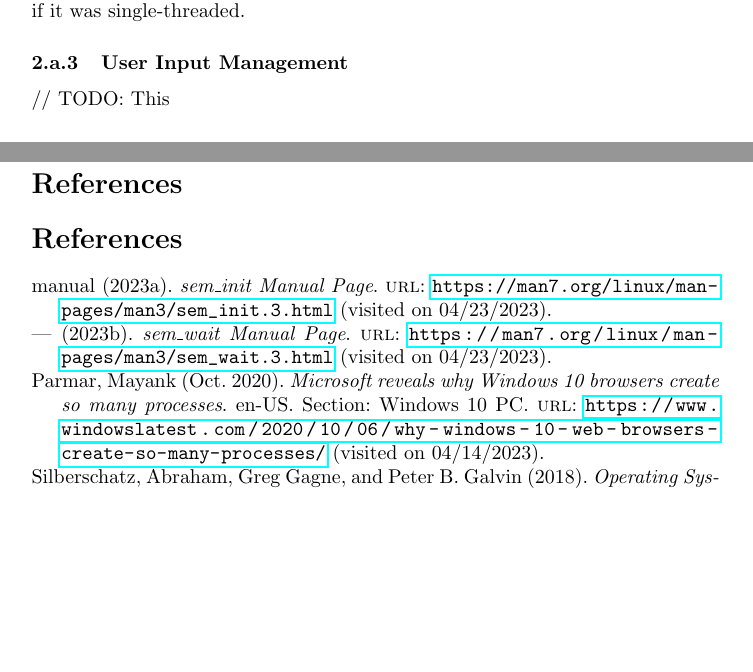
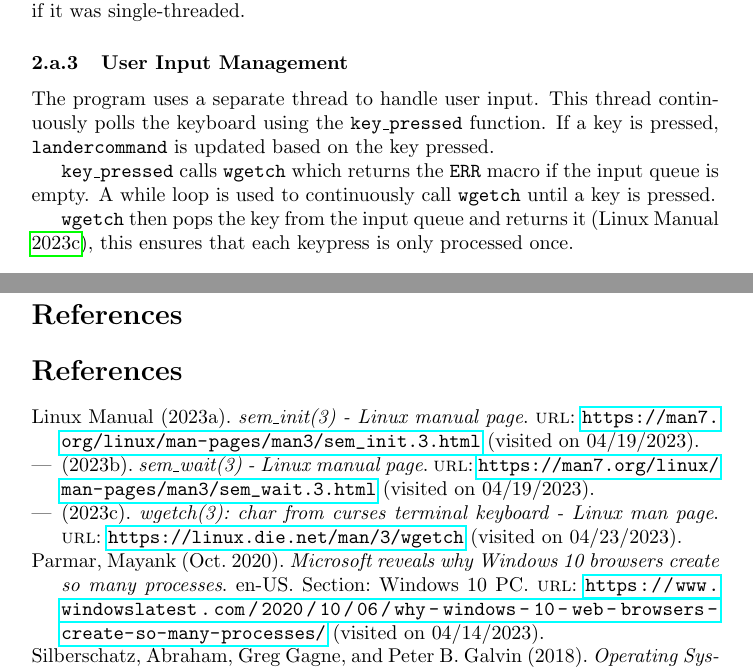
Before and after one commit to kieranknowles1/ComputerNetworksAssignment, a LaTeX problem sheet (Operating Systems Assignment.tex, which reads Operating Systems Assignment.bib): two parts of pages 5 and 7 of 7, joined at a grey line, cut so that both start at the same text, the shorter picture padded with empty space. Compiled offline with pdfLaTeX.

Commit message:
Document input management

```diff
--- a/Operating Systems Assignment.bib
+++ b/Operating Systems Assignment.bib
@@ -24,7 +24,6 @@
 	file = {Snapshot:C\:\\Users\\kiera\\Zotero\\storage\\Q4LVMPAH\\why-windows-10-web-browsers-create-so-many-processes.html:text/html},
 }
 
-@misc(manual_sem_init,
-	title = {sem\_init Manual Page},
+@misc{linux_manual_sem_init3_nodate,
+	title = {sem\_init(3) - {Linux} manual page},
 	url = {https://man7.org/linux/man-pages/man3/sem_init.3.html},
-	author = {manual},
@@ -30,0 +36,2 @@
+	title = {sem\_wait(3) - {Linux} manual page},
+	url = {https://man7.org/linux/man-pages/man3/sem_wait.3.html},
@@ -31,9 +44,6 @@
+	title = {wgetch(3): char from curses terminal keyboard - {Linux} man page},
+	url = {https://linux.die.net/man/3/wgetch},
 	urldate = {2023-04-23},
-)
-
-@misc(manual_sem_wait,
-	title = {sem\_wait Manual Page},
-	url = {https://man7.org/linux/man-pages/man3/sem_wait.3.html},
-	author = {manual},
-	urldate = {2023-04-23},
-)
+	author = {{Linux Manual}},
+	file = {wgetch(3)\: char from curses terminal keyboard - Linux man page:C\:\\Users\\kiera\\Zotero\\storage\\B5XWTFW8\\wgetch.html:text/html},
+}
--- a/Operating Systems Assignment.tex
+++ b/Operating Systems Assignment.tex
@@ -9,6 +9,9 @@
 \usepackage{svg}
 
 \usepackage{hyperref}
+
+% https://tex.stackexchange.com/questions/65291/code-snippet-in-text
+\newcommand{\code}[1]{\texttt{#1}}
 
 % https://tex.stackexchange.com/questions/116534/lstlisting-line-wrapping
 \lstset{
@@ -181,8 +184,16 @@ two separate processes. The process is the same for both scenarios.
         use more system resources multithreaded than it would if it was single-threaded.
 
         \subsubsection{User Input Management}
+        The program uses a separate thread to handle user input. This thread continuously polls
+        the keyboard using the \code{key\textunderscore pressed} function. If a key is pressed,
+        \code{landercommand} is updated based on the key pressed.
 
-        // TODO: This
+        \code{key\textunderscore pressed} calls \code{wgetch} which returns the \code{ERR} macro if
+        the input queue is empty. A while loop is used to continuously call \code{wgetch} until a key
+        is pressed.
+
+        \code{wgetch} then pops the key from the input queue and returns it (\cite{linux_manual_wgetch3_nodate}),
+        this ensures that each keypress is only processed once.
 
     \subsection{Advantages and disadvantages of UDP and TCP}
     // TODO: This
```
Also changed, not shown: ContextSwitch.drawio.svg, Operating Systems Assignment.bib (12 more changed lines), Operating Systems Assignment.tex (2 more changed lines), 1 other file.
